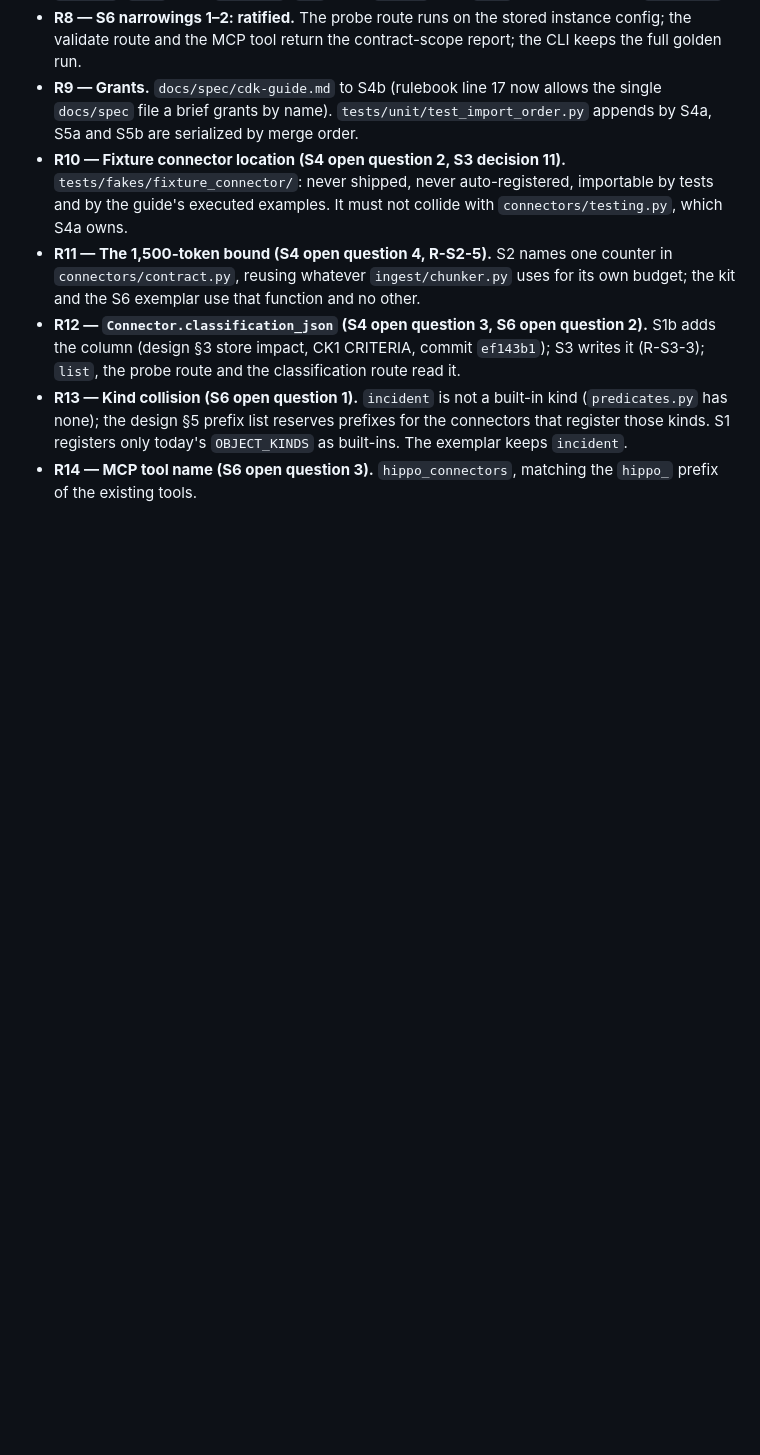
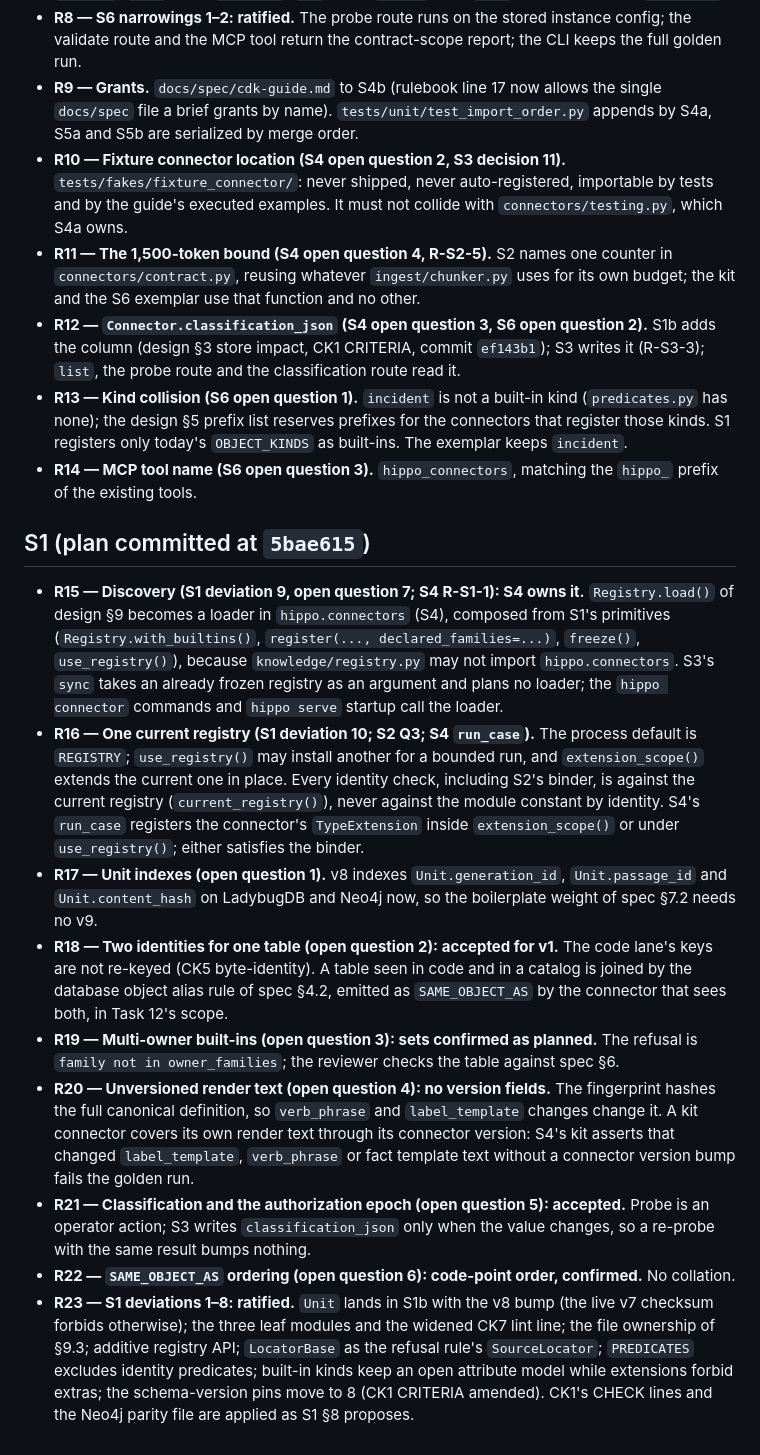
Before and after one commit to MattMakes/hippo, a Markdown page: ai_docs/plans/cdk-rulings.md, the part around the change. Rendered like a GitHub page; blank space fills up the shorter version.

Commit message:
Apply the S1 plan's ledger lines and record rulings R15-R23
CK1 gains the Fake and LadybugDB CHECK lines the S1 plan proposes (the named
test_knowledge_model.py did not exist), CK7's lint widens to the three leaf
modules and predicates.py, and the root-owned Neo4j parity file is created.
Rulings assign discovery to S4, fix one current registry for every identity
check, add the Unit indexes to v8, and answer the S1 plan's open questions.

Claude-Session: https://claude.ai/code/session_014KWY6KpCppo87nb9edeiwf

```diff
--- a/ai_docs/plans/cdk-rulings.md
+++ b/ai_docs/plans/cdk-rulings.md
@@ -54,3 +54,41 @@ R1 onward; later rulings are appended, never renumbered.
   kinds. S1 registers only today's `OBJECT_KINDS` as built-ins. The exemplar keeps `incident`.
 - **R14 — MCP tool name (S6 open question 3).** `hippo_connectors`, matching the `hippo_` prefix of
   the existing tools.
+
+## S1 (plan committed at `5bae615`)
+
+- **R15 — Discovery (S1 deviation 9, open question 7; S4 R-S1-1): S4 owns it.** `Registry.load()`
+  of design §9 becomes a loader in `hippo.connectors` (S4), composed from S1's primitives
+  (`Registry.with_builtins()`, `register(..., declared_families=...)`, `freeze()`, `use_registry()`),
+  because `knowledge/registry.py` may not import `hippo.connectors`. S3's `sync` takes an already
+  frozen registry as an argument and plans no loader; the `hippo connector` commands and `hippo
+  serve` startup call the loader.
+- **R16 — One current registry (S1 deviation 10; S2 Q3; S4 `run_case`).** The process default is
+  `REGISTRY`; `use_registry()` may install another for a bounded run, and `extension_scope()` extends
+  the current one in place. Every identity check, including S2's binder, is against the current
+  registry (`current_registry()`), never against the module constant by identity. S4's `run_case`
+  registers the connector's `TypeExtension` inside `extension_scope()` or under `use_registry()`;
+  either satisfies the binder.
+- **R17 — Unit indexes (open question 1).** v8 indexes `Unit.generation_id`, `Unit.passage_id` and
+  `Unit.content_hash` on LadybugDB and Neo4j now, so the boilerplate weight of spec §7.2 needs no v9.
+- **R18 — Two identities for one table (open question 2): accepted for v1.** The code lane's keys are
+  not re-keyed (CK5 byte-identity). A table seen in code and in a catalog is joined by the database
+  object alias rule of spec §4.2, emitted as `SAME_OBJECT_AS` by the connector that sees both, in
+  Task 12's scope.
+- **R19 — Multi-owner built-ins (open question 3): sets confirmed as planned.** The refusal is
+  `family not in owner_families`; the reviewer checks the table against spec §6.
+- **R20 — Unversioned render text (open question 4): no version fields.** The fingerprint hashes the
+  full canonical definition, so `verb_phrase` and `label_template` changes change it. A kit connector
+  covers its own render text through its connector version: S4's kit asserts that changed
+  `label_template`, `verb_phrase` or fact template text without a connector version bump fails the
+  golden run.
+- **R21 — Classification and the authorization epoch (open question 5): accepted.** Probe is an
+  operator action; S3 writes `classification_json` only when the value changes, so a re-probe with
+  the same result bumps nothing.
+- **R22 — `SAME_OBJECT_AS` ordering (open question 6): code-point order, confirmed.** No collation.
+- **R23 — S1 deviations 1–8: ratified.** `Unit` lands in S1b with the v8 bump (the live v7 checksum
+  forbids otherwise); the three leaf modules and the widened CK7 lint line; the file ownership of
+  §9.3; additive registry API; `LocatorBase` as the refusal rule's `SourceLocator`; `PREDICATES`
+  excludes identity predicates; built-in kinds keep an open attribute model while extensions forbid
+  extras; the schema-version pins move to 8 (CK1 CRITERIA amended). CK1's CHECK lines and the
+  Neo4j parity file are applied as S1 §8 proposes.
```
Also changed, not shown: 2 other files.
